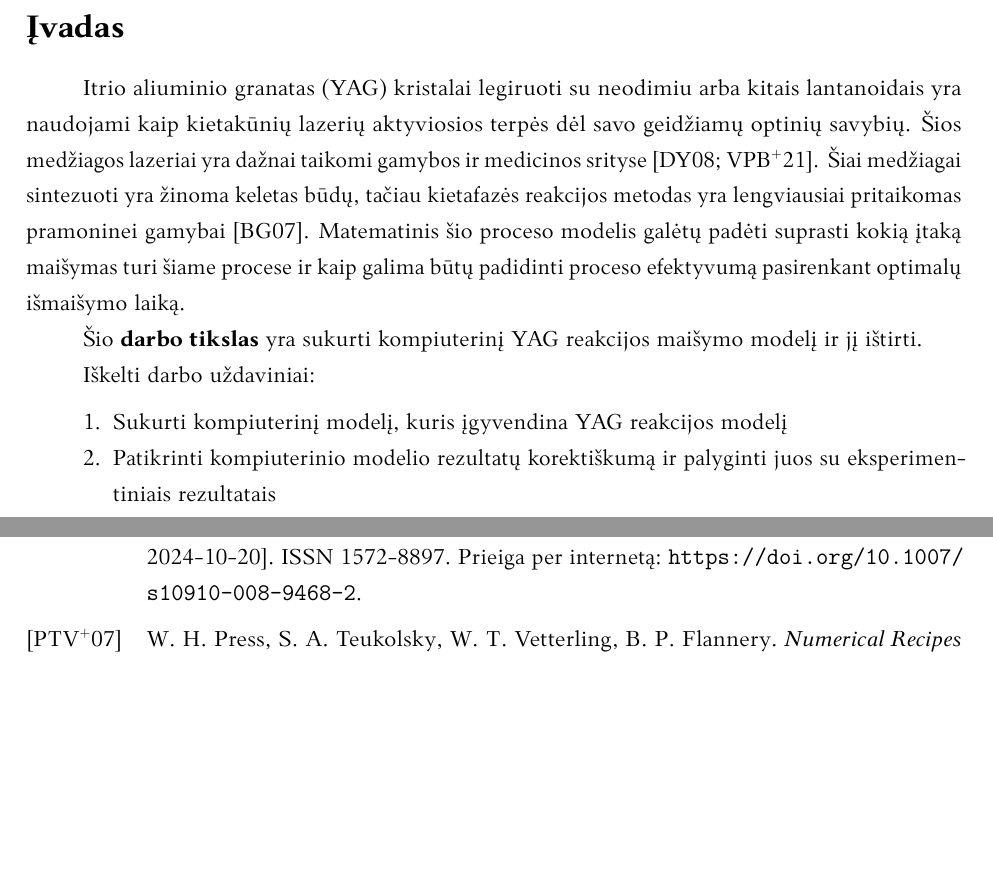
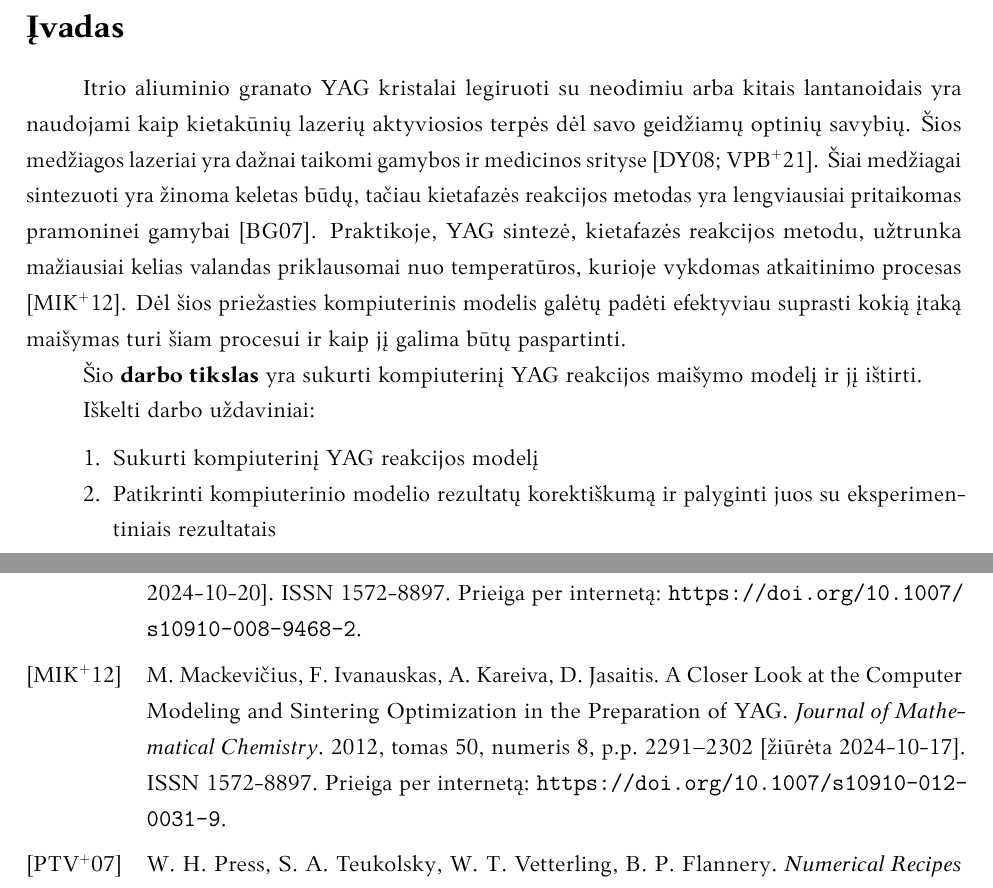
Before and after one commit to ArnasVaic/Kursinis, a LaTeX document (paper/kursinis.tex, which reads paper/ivadas.tex): two parts of pages 3 and 18 of 18, joined at a grey line, cut so that both start at the same text, the shorter picture padded with empty space. The pictures show the PDF file paper/kursinis.pdf that the author committed with the source.

Commit message:
work on intro

```diff
--- a/paper/ivadas.tex
+++ b/paper/ivadas.tex
@@ -2,26 +2,23 @@
 
 % TODO parašyti įvadą
 
-% tyrimo objektas
-% temos aktualumas
-% darbo tikslas
-% siekiami rezultatai
+% tyrimo objektas - yag reakcija
+% temos aktualumas - aktualu nes yag lazeriai placiai naudojami
+% darbo tikslas - yra
+% siekiami rezultatai - yra
 
 % tyrimo objektas - yra tiriama matematinis yag reakcijos modelis
 
 % Matematiniai cheminių reakcijų modeliai padeda geriau suprasti veikia
 
-\ac{yag} kristalai legiruoti su neodimiu arba kitais lantanoidais yra naudojami kaip kietakūnių lazerių aktyviosios terpės dėl savo geidžiamų optinių savybių. Šios medžiagos lazeriai yra dažnai taikomi gamybos ir medicinos srityse \cite{dubeyExperimentalStudyNd2008, valentiUseErYAG2021}. Šiai medžiagai sintezuoti yra žinoma keletas būdų, tačiau kietafazės reakcijos metodas yra lengviausiai pritaikomas pramoninei gamybai \cite{bhattacharyyaMethodsSynthesisY3AI5O122007}. Matematinis šio proceso modelis galėtų padėti suprasti kokią įtaką maišymas turi šiame procese ir kaip galima būtų padidinti proceso efektyvumą pasirenkant optimalų išmaišymo laiką.
-
-% Itrio aliuminio granatas
+Itrio aliuminio granato \acs{yag} kristalai legiruoti su neodimiu arba kitais lantanoidais yra naudojami kaip kietakūnių lazerių aktyviosios terpės dėl savo geidžiamų optinių savybių. Šios medžiagos lazeriai yra dažnai taikomi gamybos ir medicinos srityse \cite{dubeyExperimentalStudyNd2008, valentiUseErYAG2021}. Šiai medžiagai sintezuoti yra žinoma keletas būdų, tačiau kietafazės reakcijos metodas yra lengviausiai pritaikomas pramoninei gamybai \cite{bhattacharyyaMethodsSynthesisY3AI5O122007}. Praktikoje, \acs{yag} sintezė, kietafazės reakcijos metodu, užtrunka mažiausiai kelias valandas priklausomai nuo temperatūros, kurioje vykdomas atkaitinimo procesas \cite{mackeviciusCloserLookComputer2012}. Dėl šios priežasties kompiuterinis modelis galėtų padėti efektyviau suprasti kokią įtaką maišymas turi šiam procesui ir kaip jį galima būtų paspartinti.
 
 Šio \textbf{darbo tikslas} yra sukurti kompiuterinį \acs{yag} reakcijos maišymo modelį ir jį ištirti.
 
 Iškelti darbo uždaviniai:
 
 \begin{enumerate}
-% \item Atlikti literatūros analizę difuzijos modelių, \acs{yag} sintezės modelių ir baigtinių skirtumų metodų temomis
-\item Sukurti kompiuterinį modelį, kuris įgyvendina \acs{yag} reakcijos modelį
+\item Sukurti kompiuterinį \acs{yag} reakcijos modelį
 \item Patikrinti kompiuterinio modelio rezultatų korektiškumą ir palyginti juos su eksperimentiniais rezultatais
 \item Papildyti kompiuterinį modelį su maišymo procesu
 \item Ištirti kompiuterinio modelio rezultatus
```
Also changed, not shown: paper/kursinis.pdf.
